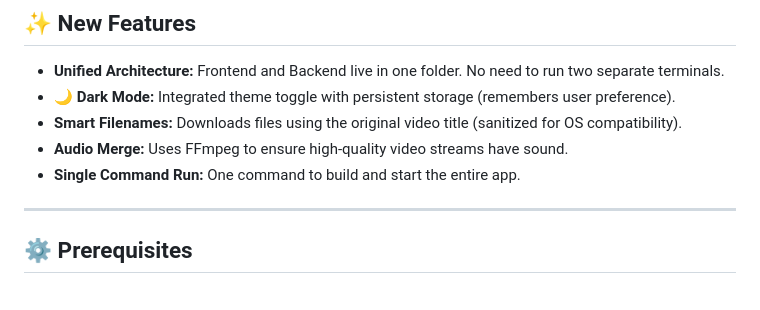
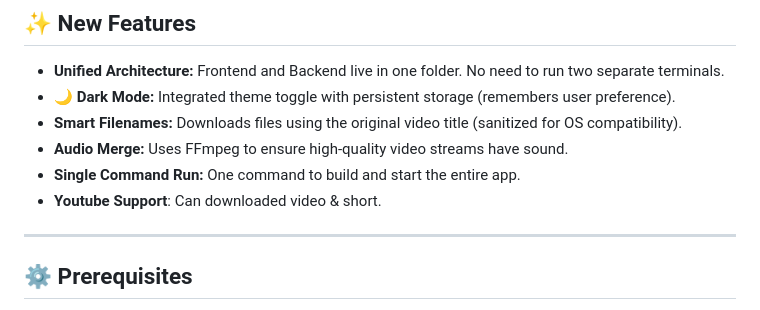
Before and after one commit to Id-Yuu/locally-fb-video-downloader, a Markdown page: README1.md, the part around one of its changes. Drawn GitHub-style.

```diff
--- a/Readme.md
+++ b/README1.md
@@ -9,6 +9,7 @@ A robust, full-stack web application to download Facebook videos in high quality
 * **Smart Filenames:** Downloads files using the original video title (sanitized for OS compatibility).
 * **Audio Merge:** Uses FFmpeg to ensure high-quality video streams have sound.
 * **Single Command Run:** One command to build and start the entire app.
+* **Youtube Support**: Can downloaded video & short.
 
 ---
 
```
Also changed, not shown: other parts of README1.md (+1 -0 lines).
